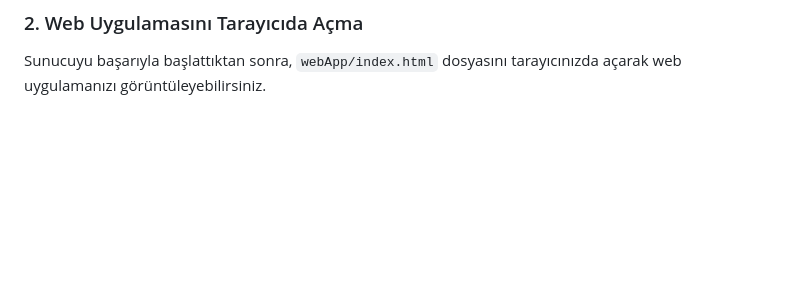
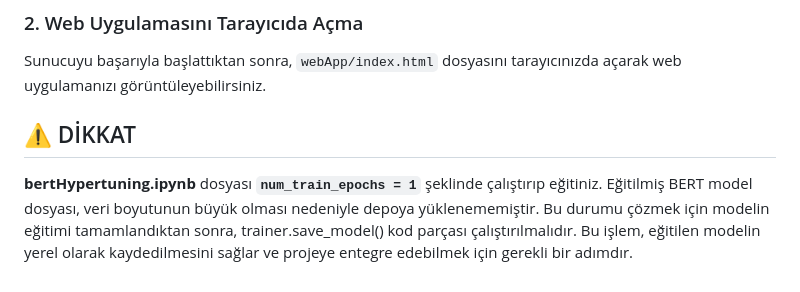
Before and after one commit to EmrClk0/ReviewClassifier-OverallOpinionGenerator, a Markdown page: README.md, the part around the change. Drawn GitHub-style; blank space fills up the shorter version.

Commit message:
Update README.md
bert modelinin eğitilmesiyle ilgili bilgi ve gerekçe eklendi.

```diff
--- a/README.md
+++ b/README.md
@@ -211,3 +211,7 @@ uvicorn main:app
 ### 2. Web Uygulamasını Tarayıcıda Açma
 
 Sunucuyu başarıyla başlattıktan sonra, `webApp/index.html` dosyasını tarayıcınızda açarak web uygulamanızı görüntüleyebilirsiniz.
+
+## ⚠️ DİKKAT
+
+**bertHypertuning.ipynb** dosyası **`num_train_epochs = 1`** şeklinde çalıştırıp eğitiniz. Eğitilmiş BERT model dosyası, veri boyutunun büyük olması nedeniyle depoya yüklenememiştir. Bu durumu çözmek için modelin eğitimi tamamlandıktan sonra, trainer.save_model() kod parçası çalıştırılmalıdır. Bu işlem, eğitilen modelin yerel olarak kaydedilmesini sağlar ve projeye entegre edebilmek için gerekli bir adımdır.
```
